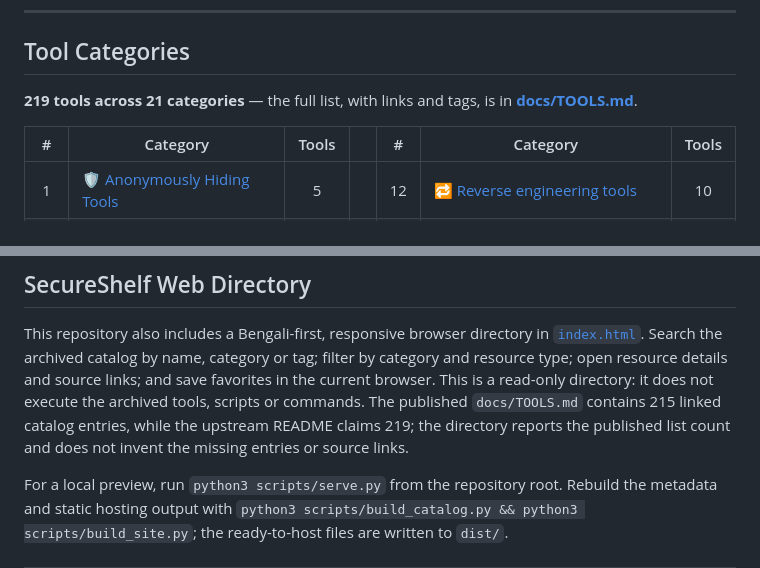
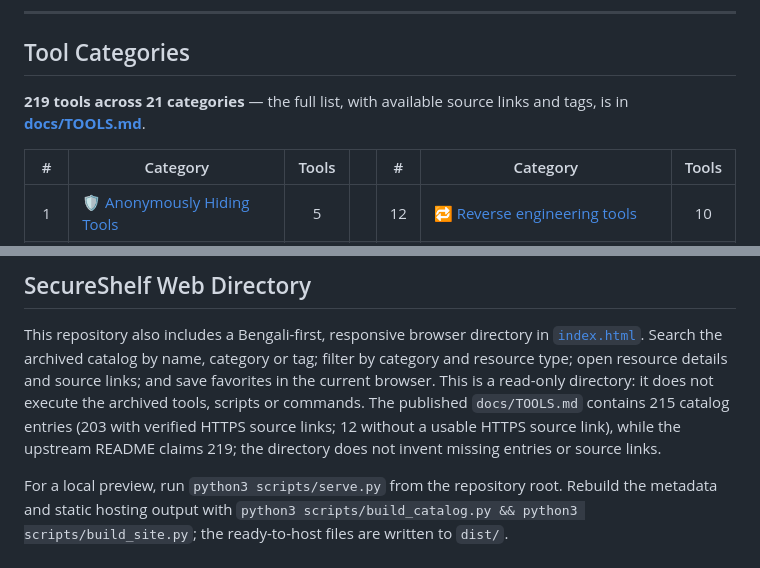
Before and after one commit to HumayunShariarHimu/HackingTools, a Markdown page: README.md, 2 parts joined by grey strips. Drawn GitHub-style.

Commit message:
Clarify verified catalog source-link count

```diff
--- a/README.md
+++ b/README.md
@@ -77,7 +77,7 @@ students — all working **legally, on systems they own or are authorised to tes
 
 ## Tool Categories
 
-**219 tools across 21 categories** — the full list, with links and tags, is in
+**219 tools across 21 categories** — the full list, with available source links and tags, is in
 **[docs/TOOLS.md](docs/TOOLS.md)**.
 
 <div align="center">
@@ -108,9 +108,9 @@ This repository also includes a Bengali-first, responsive browser directory in
 [`index.html`](index.html). Search the archived catalog by name, category or tag; filter
 by category and resource type; open resource details and source links; and save favorites
 in the current browser. This is a read-only directory: it does not execute the archived
-tools, scripts or commands. The published `docs/TOOLS.md` contains 215 linked catalog
-entries, while the upstream README claims 219; the directory reports the published list
-count and does not invent the missing entries or source links.
+tools, scripts or commands. The published `docs/TOOLS.md` contains 215 catalog entries
+(203 with verified HTTPS source links; 12 without a usable HTTPS source link), while the
+upstream README claims 219; the directory does not invent missing entries or source links.
 
 For a local preview, run `python3 scripts/serve.py` from the repository root. Rebuild the
 metadata and static hosting output with `python3 scripts/build_catalog.py && python3
```
